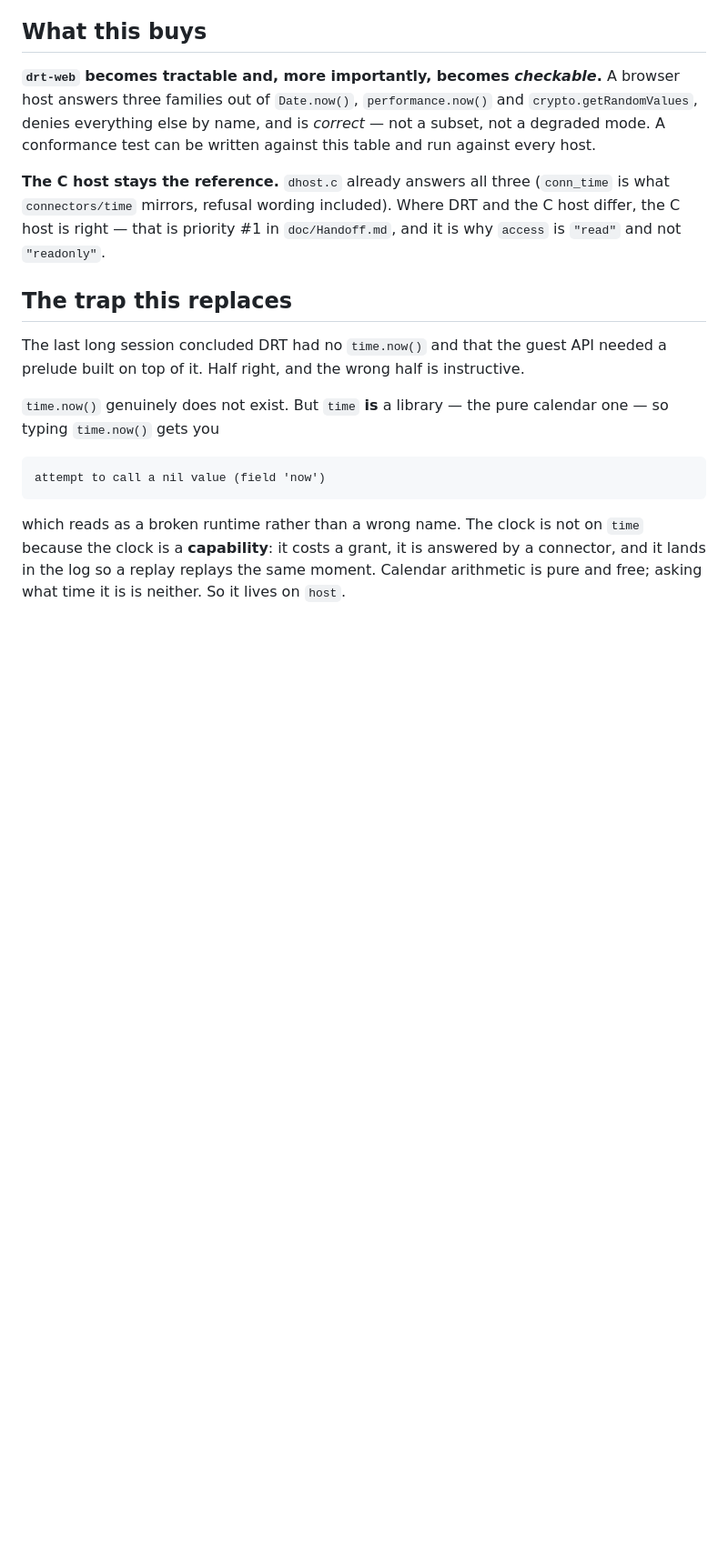
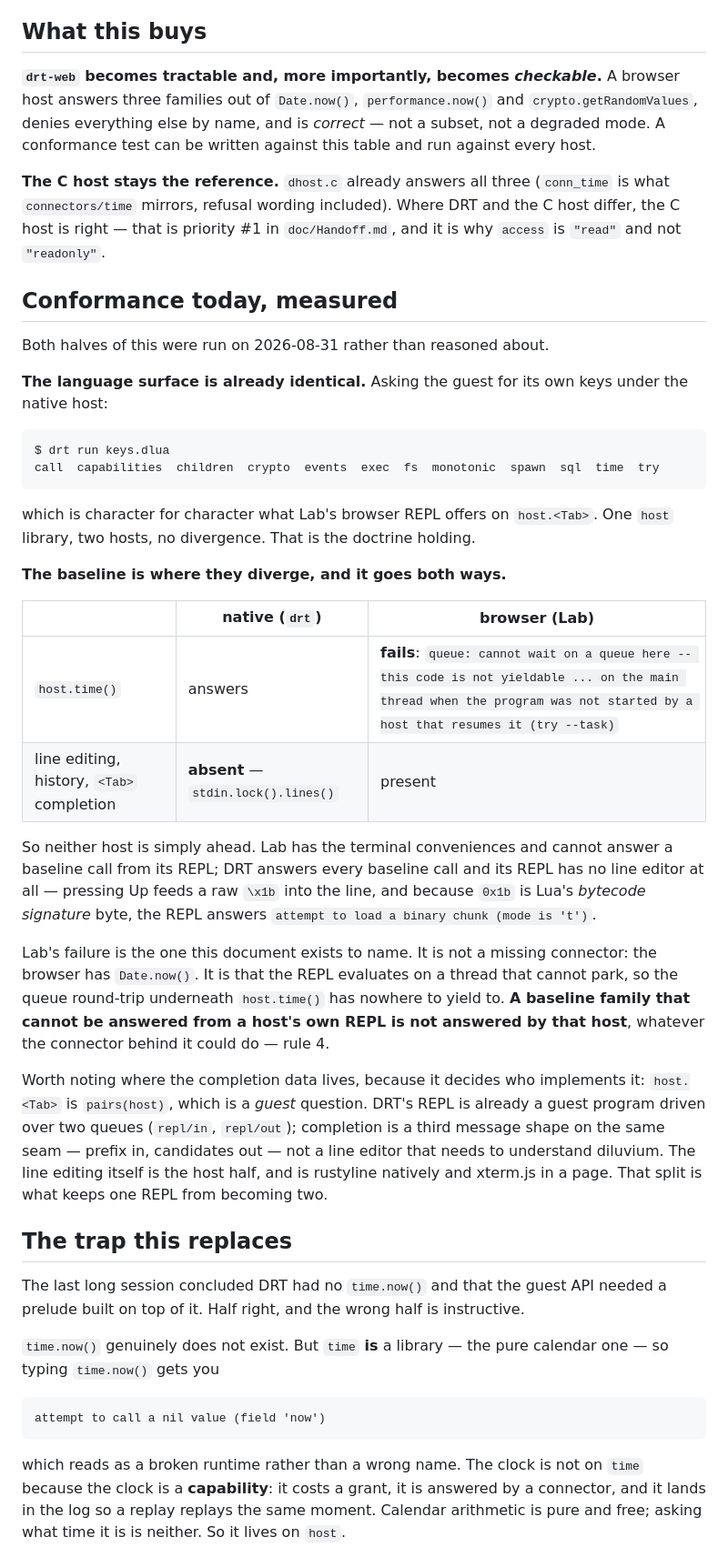
Before and after one commit to Aloecraft-org/diluvium-drt, a Markdown page: doc/HostBaseline.md, the part around one of its changes. Shown at 91% size. Rendered like a GitHub page; blank space fills up the shorter version.

Commit message:
HostBaseline: what the two hosts actually answer, measured
The doctrine held where I assumed it might not, and broke where I assumed
it held. Both run, not reasoned about.

`pairs(host)` under the native host is `call capabilities children crypto
events exec fs monotonic spawn sql time try` -- character for character
what Lab's browser REPL offers on `host.<Tab>`. One library, two hosts, no
divergence. (It also corrects this doc's own list, which was written from
the C header and quietly omitted capabilities, children and events.)

The baseline is where they diverge, and it goes BOTH ways, which is the
part worth writing down:

- Lab cannot answer `host.time()` at all -- "cannot wait on a queue here,
  this code is not yieldable ... try --task". Not a missing connector: the
  browser has Date.now(). Its REPL evaluates on a thread that cannot park,
  so the queue round-trip under host.time() has nowhere to yield. Rule 4
  covers it: a baseline family that cannot be answered from a host's own
  REPL is not answered by that host.
- DRT answers every baseline call and has no line editor whatsoever.
  Pressing Up feeds a raw \x1b into the line, and since 0x1b is Lua's
  bytecode signature byte, the REPL replies "attempt to load a binary
  chunk (mode is 't')".

So neither host is ahead; each has the half the other lacks, which is the
guide-divergence problem running in both directions at once.

Also records where completion data lives, because it decides who builds
it: `host.<Tab>` is `pairs(host)`, a GUEST question. DRT's REPL is already
a guest driven over repl/in and repl/out, so completion is a third message
shape on that seam -- prefix in, candidates out -- and not a line editor
that has to understand diluvium. Line editing stays the host half
(rustyline natively, xterm.js in a page). That split is what stops one
REPL becoming two.

Co-Authored-By: Claude Opus 5 <noreply@anthropic.com>
Claude-Session: https://claude.ai/code/session_01Aj1pGisbbEJovmDN1dZThT

````diff
--- a/doc/HostBaseline.md
+++ b/doc/HostBaseline.md
@@ -93,6 +94,49 @@ Where DRT and the C host differ, the C host is right — that is priority #1
 in `doc/Handoff.md`, and it is why `access` is `"read"` and not
 `"readonly"`.
 
+## Conformance today, measured
+
+Both halves of this were run on 2026-08-31 rather than reasoned about.
+
+**The language surface is already identical.** Asking the guest for its own
+keys under the native host:
+
+```
+$ drt run keys.dlua
+call  capabilities  children  crypto  events  exec  fs  monotonic  spawn  sql  time  try
+```
+
+which is character for character what Lab's browser REPL offers on `host.<Tab>`.
+One `host` library, two hosts, no divergence. That is the doctrine holding.
+
+**The baseline is where they diverge, and it goes both ways.**
+
+| | native (`drt`) | browser (Lab) |
+|---|---|---|
+| `host.time()` | answers | **fails**: `queue: cannot wait on a queue here -- this code is not yieldable ... on the main thread when the program was not started by a host that resumes it (try --task)` |
+| line editing, history, `<Tab>` completion | **absent** — `stdin.lock().lines()` | present |
+
+So neither host is simply ahead. Lab has the terminal conveniences and
+cannot answer a baseline call from its REPL; DRT answers every baseline
+call and its REPL has no line editor at all — pressing Up feeds a raw
+`\x1b` into the line, and because `0x1b` is Lua's *bytecode signature*
+byte, the REPL answers `attempt to load a binary chunk (mode is 't')`.
+
+Lab's failure is the one this document exists to name. It is not a missing
+connector: the browser has `Date.now()`. It is that the REPL evaluates on a
+thread that cannot park, so the queue round-trip underneath `host.time()`
+has nowhere to yield to. **A baseline family that cannot be answered from a
+host's own REPL is not answered by that host**, whatever the connector
+behind it could do — rule 4.
+
+Worth noting where the completion data lives, because it decides who
+implements it: `host.<Tab>` is `pairs(host)`, which is a *guest* question.
+DRT's REPL is already a guest program driven over two queues (`repl/in`,
+`repl/out`); completion is a third message shape on the same seam — prefix
+in, candidates out — not a line editor that needs to understand diluvium.
+The line editing itself is the host half, and is rustyline natively and
+xterm.js in a page. That split is what keeps one REPL from becoming two.
+
 ## The trap this replaces
 
 The last long session concluded DRT had no `time.now()` and that the guest
````
Also changed, not shown: other parts of doc/HostBaseline.md (+4 -3 lines).
